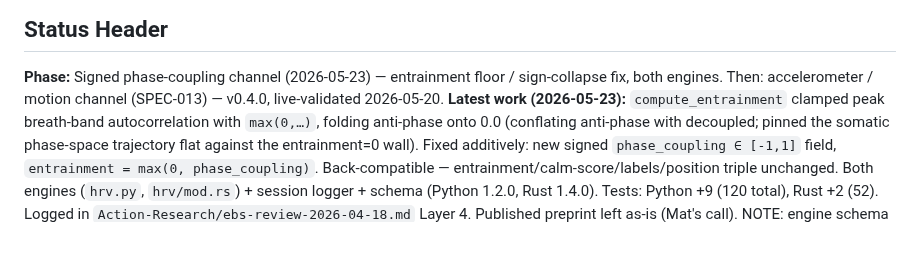
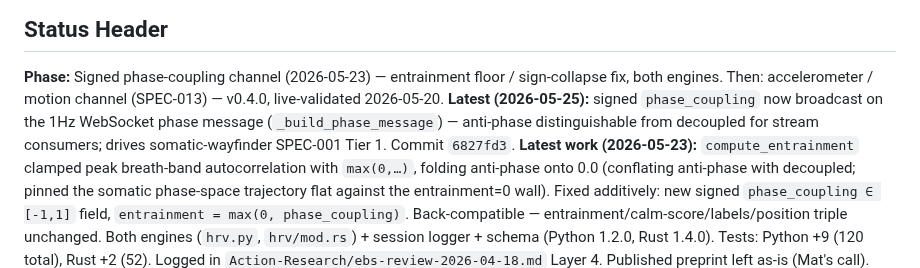
Before and after one commit to m3data/earthian-biosense, a Markdown page: CLAUDE.md, the part around the change. GitHub-like rendering; blank space fills up the shorter version.

Commit message:
docs: status note — phase_coupling on the wire (6827fd3)
Co-Authored-In-Coupling-By: Mathew Mytka and Kairos (Claude Code)

```diff
--- a/CLAUDE.md
+++ b/CLAUDE.md
@@ -6,6 +6,7 @@ This file provides guidance to Claude Code (claude.ai/code) when working with co
 ## Status Header
 
 **Phase:** Signed phase-coupling channel (2026-05-23) — entrainment floor / sign-collapse fix, both engines. Then: accelerometer / motion channel (SPEC-013) — v0.4.0, live-validated 2026-05-20.
+**Latest (2026-05-25):** signed `phase_coupling` now broadcast on the 1Hz WebSocket phase message (`_build_phase_message`) — anti-phase distinguishable from decoupled for stream consumers; drives somatic-wayfinder SPEC-001 Tier 1. Commit `6827fd3`.
 **Latest work (2026-05-23):** `compute_entrainment` clamped peak breath-band autocorrelation with `max(0,…)`, folding anti-phase onto 0.0 (conflating anti-phase with decoupled; pinned the somatic phase-space trajectory flat against the entrainment=0 wall). Fixed additively: new signed `phase_coupling ∈ [-1,1]` field, `entrainment = max(0, phase_coupling)`. Back-compatible — entrainment/calm-score/labels/position triple unchanged. Both engines (`hrv.py`, `hrv/mod.rs`) + session logger + schema (Python 1.2.0, Rust 1.4.0). Tests: Python +9 (120 total), Rust +2 (52). Logged in `Action-Research/ebs-review-2026-04-18.md` Layer 4. Published preprint left as-is (Mat's call). NOTE: engine schema versions diverged (Python lineage skipped motion-channel 1.3.0).
 **Latest Dev Update:** `claude-dev/DEV_UPDATE_2026-05-20_accelerometer-motion-channel.md`
 **Previous:** RAA-EBS-001 remediation complete — v0.2.1 (2026-02-24)
```
